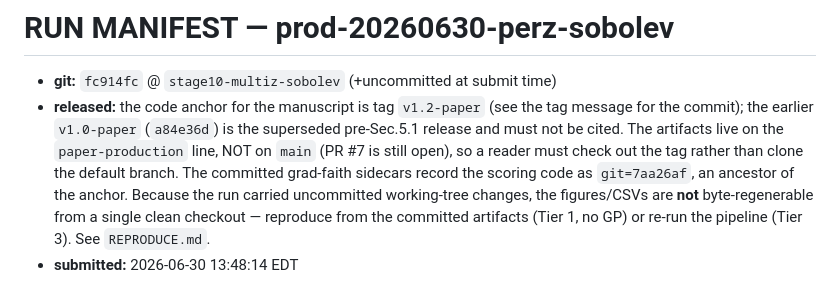
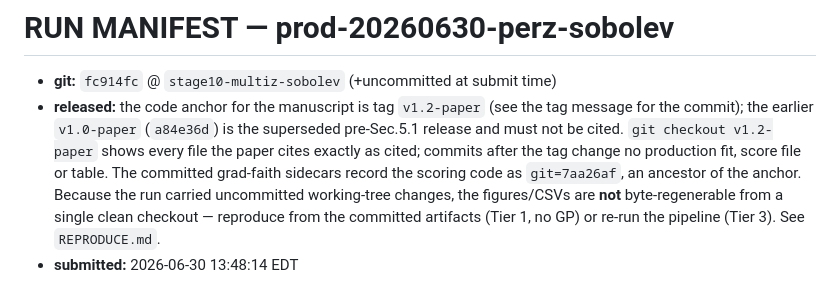
Before and after one commit to jibanCat/lya1d_priya_forecast, a Markdown page: results/paper_production_20260630_perz_sobolev_z2.6-4.2/RUN_MANIFEST.md, the part around the change. GitHub-like rendering.

Commit message:
docs(manifest): drop the "not on main" sentence, which merging PR #7 makes false
The replacement holds before and after the merge: the tag shows every
cited file as cited, and no later commit changes a production fit, score
file or table.

Co-Authored-By: Claude Fable 5.2 <noreply@anthropic.com>
Claude-Session: https://claude.ai/code/session_0169TXer6rV2SrEu9AGST8ZG

```diff
--- a/results/paper_production_20260630_perz_sobolev_z2.6-4.2/RUN_MANIFEST.md
+++ b/results/paper_production_20260630_perz_sobolev_z2.6-4.2/RUN_MANIFEST.md
@@ -3,8 +3,8 @@
 - **git:** `fc914fc` @ `stage10-multiz-sobolev` (+uncommitted at submit time)
 - **released:** the code anchor for the manuscript is tag `v1.2-paper` (see the tag message for the
   commit); the earlier `v1.0-paper` (`a84e36d`) is the superseded pre-Sec.5.1 release and must not be
-  cited. The artifacts live on the `paper-production` line, NOT on `main` (PR #7 is still open), so a
-  reader must check out the tag rather than clone the default branch. The committed grad-faith
+  cited. `git checkout v1.2-paper` shows every file the paper cites exactly as cited; commits
+  after the tag change no production fit, score file or table. The committed grad-faith
   sidecars record the scoring code as `git=7aa26af`, an ancestor of the anchor.
   Because the run carried uncommitted working-tree changes, the figures/CSVs are **not**
   byte-regenerable from a single clean checkout — reproduce from the committed artifacts (Tier 1, no GP) or re-run the
```
